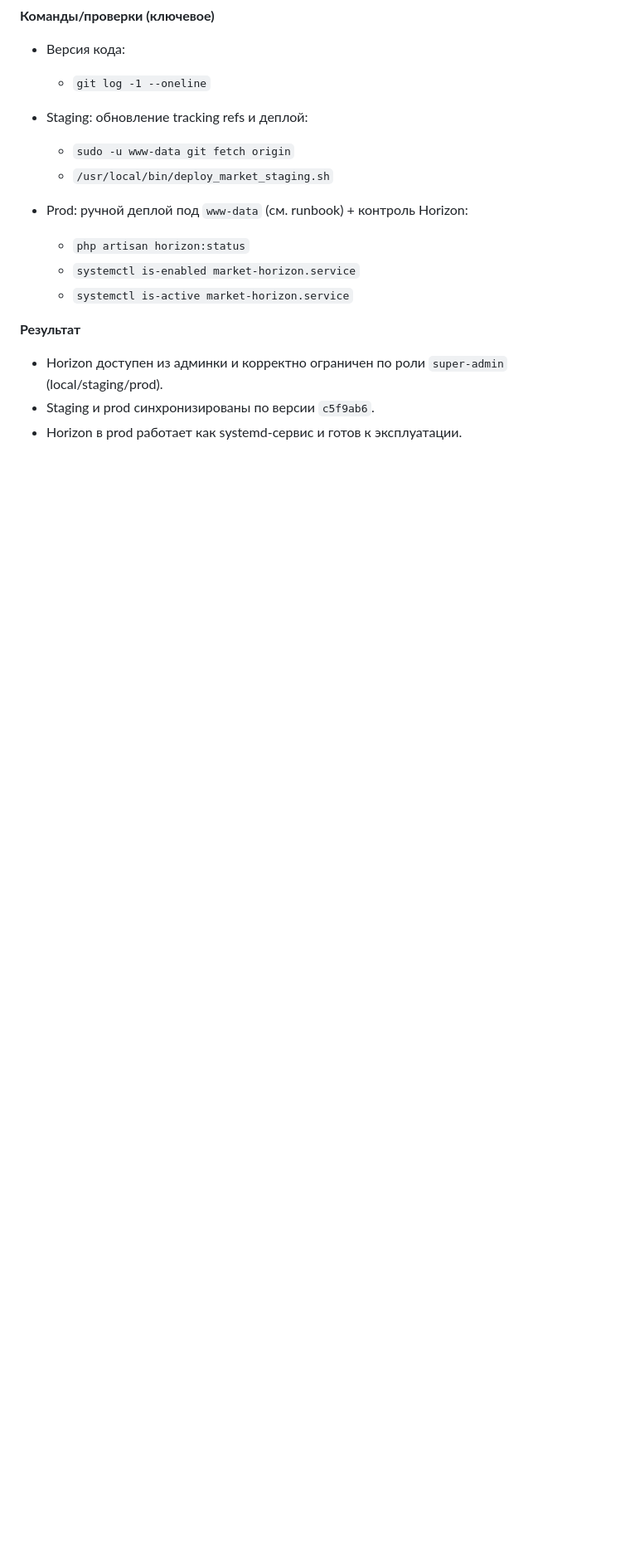
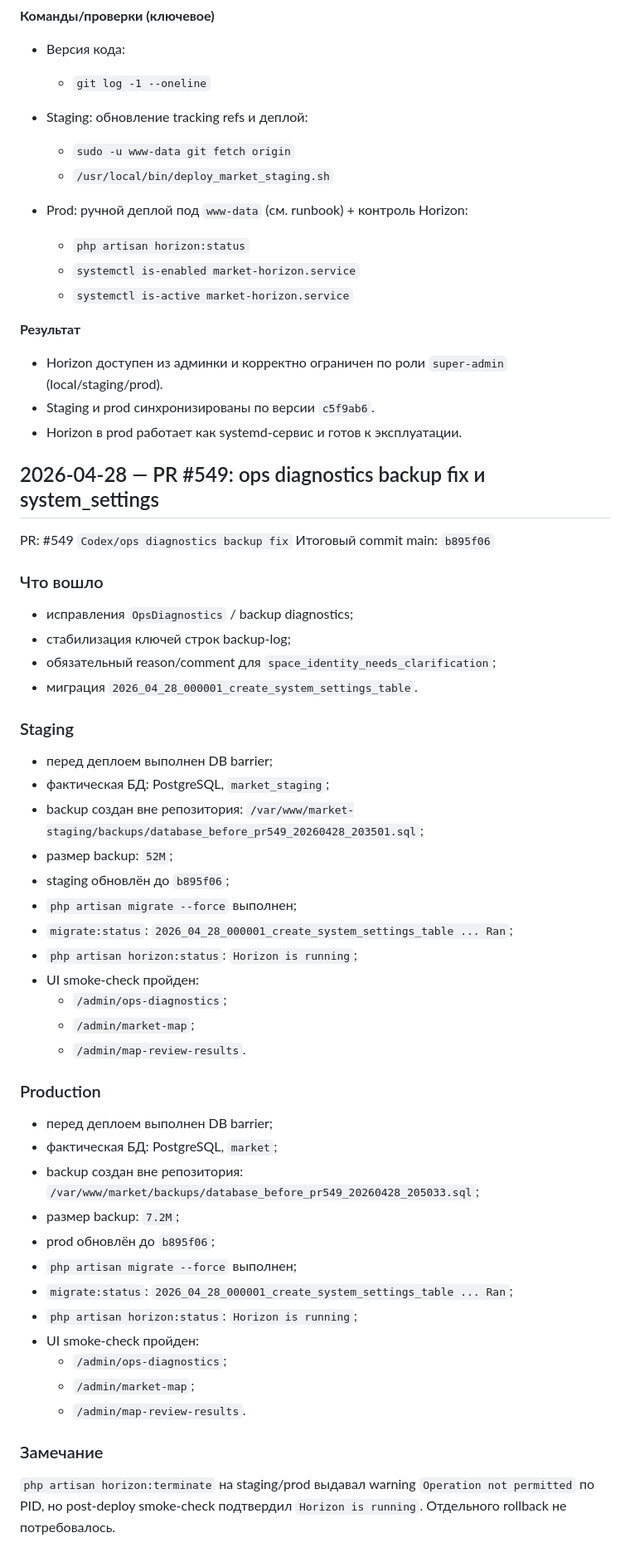
Before and after one commit to dsikerin-rgb/market-platform, a Markdown page: docs/ops-log.md, the part around the change. Shown at 83% size. Drawn GitHub-style; blank space fills up the shorter version.

Commit message:
docs(ops): record PR 549 deployment

```diff
--- a/docs/ops-log.md
+++ b/docs/ops-log.md
@@ -202,3 +202,47 @@
 * Horizon доступен из админки и корректно ограничен по роли `super-admin` (local/staging/prod).
 * Staging и prod синхронизированы по версии `c5f9ab6`.
 * Horizon в prod работает как systemd-сервис и готов к эксплуатации.
+
+## 2026-04-28 — PR #549: ops diagnostics backup fix и system_settings
+
+PR: #549 `Codex/ops diagnostics backup fix`
+Итоговый commit main: `b895f06`
+
+### Что вошло
+- исправления `OpsDiagnostics` / backup diagnostics;
+- стабилизация ключей строк backup-log;
+- обязательный reason/comment для `space_identity_needs_clarification`;
+- миграция `2026_04_28_000001_create_system_settings_table`.
+
+### Staging
+- перед деплоем выполнен DB barrier;
+- фактическая БД: PostgreSQL, `market_staging`;
+- backup создан вне репозитория:
+  `/var/www/market-staging/backups/database_before_pr549_20260428_203501.sql`;
+- размер backup: `52M`;
+- staging обновлён до `b895f06`;
+- `php artisan migrate --force` выполнен;
+- `migrate:status`: `2026_04_28_000001_create_system_settings_table ... Ran`;
+- `php artisan horizon:status`: `Horizon is running`;
+- UI smoke-check пройден:
+  - `/admin/ops-diagnostics`;
+  - `/admin/market-map`;
+  - `/admin/map-review-results`.
+
+### Production
+- перед деплоем выполнен DB barrier;
+- фактическая БД: PostgreSQL, `market`;
+- backup создан вне репозитория:
+  `/var/www/market/backups/database_before_pr549_20260428_205033.sql`;
+- размер backup: `7.2M`;
+- prod обновлён до `b895f06`;
+- `php artisan migrate --force` выполнен;
+- `migrate:status`: `2026_04_28_000001_create_system_settings_table ... Ran`;
+- `php artisan horizon:status`: `Horizon is running`;
+- UI smoke-check пройден:
+  - `/admin/ops-diagnostics`;
+  - `/admin/market-map`;
+  - `/admin/map-review-results`.
+
+### Замечание
+`php artisan horizon:terminate` на staging/prod выдавал warning `Operation not permitted` по PID, но post-deploy smoke-check подтвердил `Horizon is running`. Отдельного rollback не потребовалось.
```
